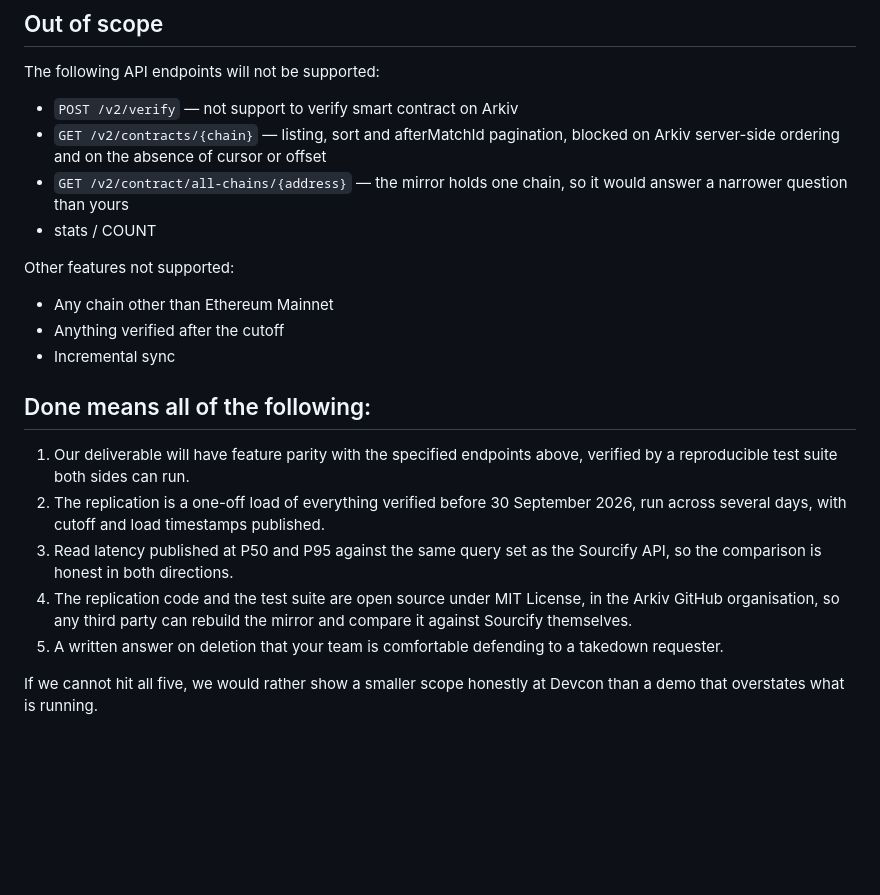
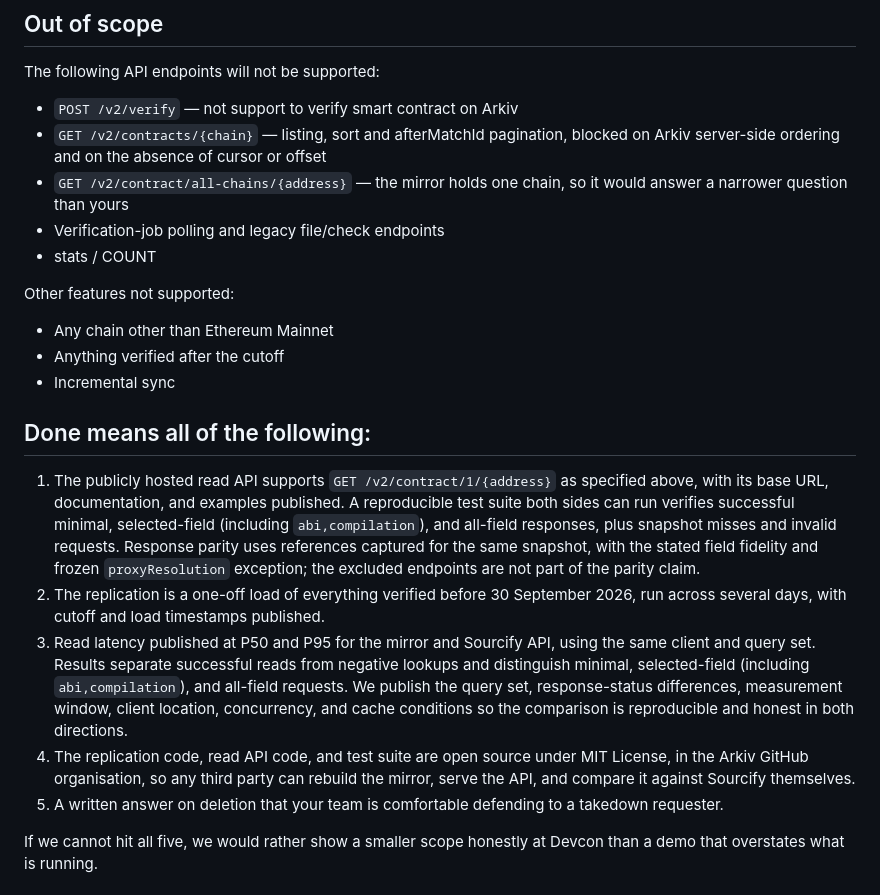
Before and after one commit to Arkiv-Network/sourcify-arkiv-entity-processor, a Markdown page: docs/november-2026-milestone-proposal.md, the part around one of its changes. GitHub-like rendering; blank space fills up the shorter version.

```diff
--- a/docs/november-2026-milestone-proposal.md
+++ b/docs/november-2026-milestone-proposal.md
@@ -30,6 +53,7 @@ The following API endpoints will not be supported:
 - `POST /v2/verify` — not support to verify smart contract on Arkiv
 - `GET /v2/contracts/{chain}` — listing, sort and afterMatchId pagination, blocked on Arkiv server-side ordering and on the absence of cursor or offset
 - `GET /v2/contract/all-chains/{address}` — the mirror holds one chain, so it would answer a narrower question than yours
+- Verification-job polling and legacy file/check endpoints
 - stats / COUNT
 
 Other features not supported:
@@ -40,10 +64,10 @@ Other features not supported:
 
 ## Done means all of the following:
 
-1. Our deliverable will have feature parity with the specified endpoints above, verified by a reproducible test suite both sides can run.
+1. The publicly hosted read API supports `GET /v2/contract/1/{address}` as specified above, with its base URL, documentation, and examples published. A reproducible test suite both sides can run verifies successful minimal, selected-field (including `abi,compilation`), and all-field responses, plus snapshot misses and invalid requests. Response parity uses references captured for the same snapshot, with the stated field fidelity and frozen `proxyResolution` exception; the excluded endpoints are not part of the parity claim.
 2. The replication is a one-off load of everything verified before 30 September 2026, run across several days, with cutoff and load timestamps published.
-3. Read latency published at P50 and P95 against the same query set as the Sourcify API, so the comparison is honest in both directions.
-4. The replication code and the test suite are open source under MIT License, in the Arkiv GitHub organisation, so any third party can rebuild the mirror and compare it against Sourcify themselves.
+3. Read latency published at P50 and P95 for the mirror and Sourcify API, using the same client and query set. Results separate successful reads from negative lookups and distinguish minimal, selected-field (including `abi,compilation`), and all-field requests. We publish the query set, response-status differences, measurement window, client location, concurrency, and cache conditions so the comparison is reproducible and honest in both directions.
+4. The replication code, read API code, and test suite are open source under MIT License, in the Arkiv GitHub organisation, so any third party can rebuild the mirror, serve the API, and compare it against Sourcify themselves.
 5. A written answer on deletion that your team is comfortable defending to a takedown requester.
 
 If we cannot hit all five, we would rather show a smaller scope honestly at Devcon than a demo that overstates what is running.
```
Also changed, not shown: other parts of docs/november-2026-milestone-proposal.md (+24 -1 lines).
